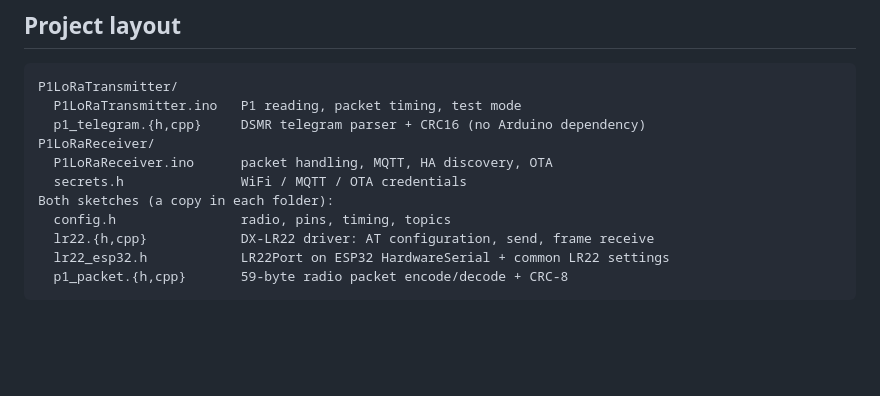
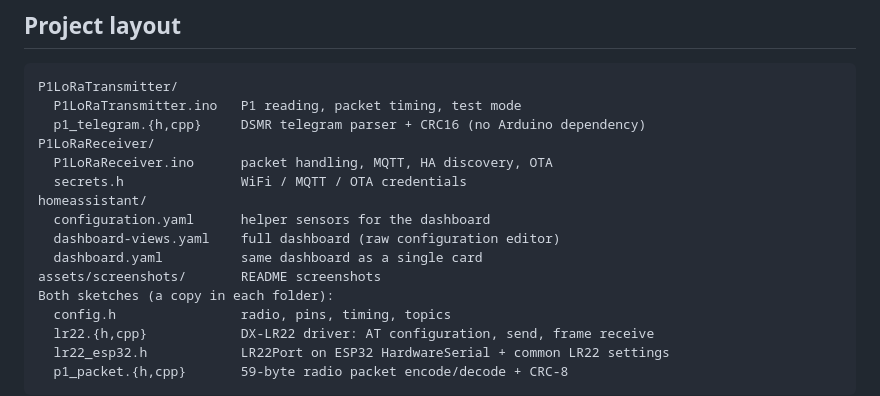
Before and after one commit to t0mer/Zat, a Markdown page: README.md, the part around one of its changes. GitHub-like rendering; blank space fills up the shorter version.

```diff
--- a/README.md
+++ b/README.md
@@ -404,6 +441,11 @@ P1LoRaTransmitter/
 P1LoRaReceiver/
   P1LoRaReceiver.ino      packet handling, MQTT, HA discovery, OTA
   secrets.h               WiFi / MQTT / OTA credentials
+homeassistant/
+  configuration.yaml      helper sensors for the dashboard
+  dashboard-views.yaml    full dashboard (raw configuration editor)
+  dashboard.yaml          same dashboard as a single card
+assets/screenshots/       README screenshots
 Both sketches (a copy in each folder):
   config.h                radio, pins, timing, topics
   lr22.{h,cpp}            DX-LR22 driver: AT configuration, send, frame receive
```
Also changed, not shown: other parts of README.md (+37 -0 lines), assets/screenshots/ha-dashboard.png (added), 3 other files.
